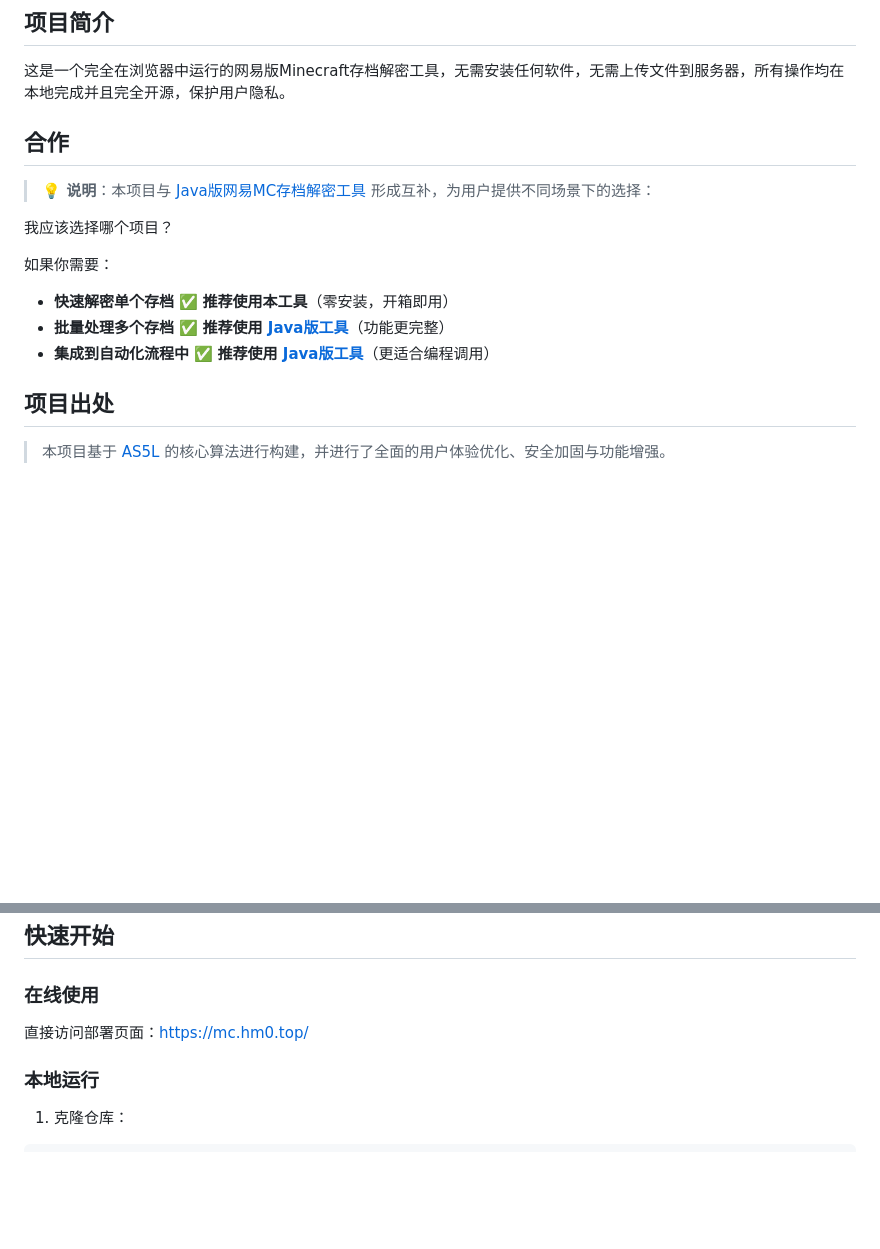
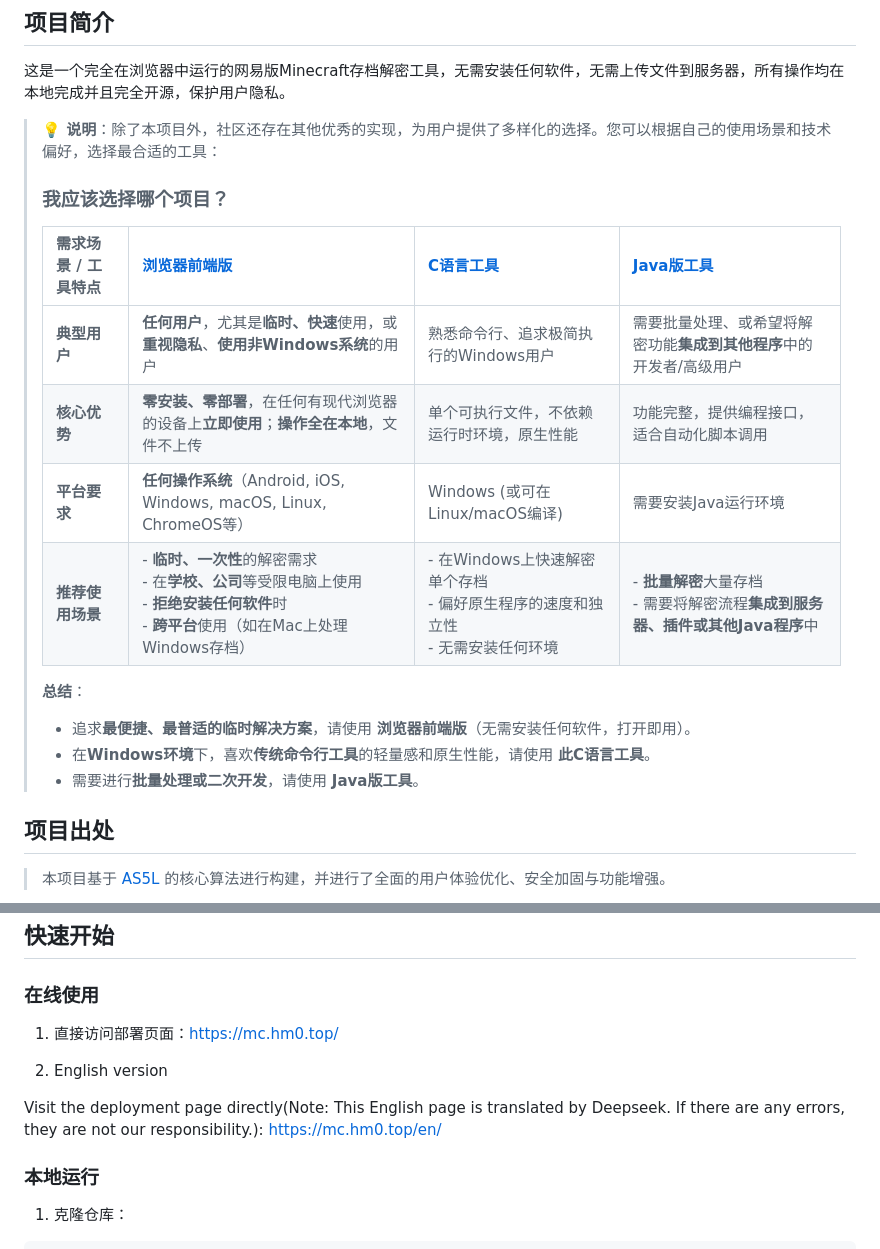
Before and after one commit to ihaiming/NetEaseMC-Decryptor, a Markdown page: README.md, 2 parts joined by grey strips. Drawn GitHub-style; blank space fills up the shorter version.

```diff
--- a/README.md
+++ b/README.md
@@ -4,16 +4,21 @@
 
 这是一个完全在浏览器中运行的网易版Minecraft存档解密工具，无需安装任何软件，无需上传文件到服务器，所有操作均在本地完成并且完全开源，保护用户隐私。
 
-## 合作
-
-> **💡 说明**：本项目与 [Java版网易MC存档解密工具](https://github.com/Jerbvsjhs/NeteaseMcDencrypter) 形成互补，为用户提供不同场景下的选择：
-
-我应该选择哪个项目？
-
-如果你需要：
-- **快速解密单个存档** ✅ **推荐使用本工具**（零安装，开箱即用）
-- **批量处理多个存档** ✅ **推荐使用 [Java版工具](https://github.com/Jerbvsjhs/NeteaseMcDencrypter)**（功能更完整）
-- **集成到自动化流程中** ✅ **推荐使用 [Java版工具](https://github.com/Jerbvsjhs/NeteaseMcDencrypter)**（更适合编程调用）
+> **💡 说明**：除了本项目外，社区还存在其他优秀的实现，为用户提供了多样化的选择。您可以根据自己的使用场景和技术偏好，选择最合适的工具：
+>
+> ### 我应该选择哪个项目？
+>
+> | 需求场景 / 工具特点 | **[浏览器前端版](https://github.com/ihaiming/NetEaseMC-Decryptor/)** | **[C语言工具](https://github.com/Carbonateds/MCWorld-Converter)** | **[Java版工具](https://github.com/Jerbvsjhs/NeteaseMcDencrypter)** |
+> | :--- | :--- | :--- | :--- |
+> | **典型用户** | **任何用户**，尤其是**临时、快速**使用，或**重视隐私**、**使用非Windows系统**的用户 | 熟悉命令行、追求极简执行的Windows用户 | 需要批量处理、或希望将解密功能**集成到其他程序**中的开发者/高级用户 |
+> | **核心优势** | **零安装、零部署**，在任何有现代浏览器的设备上**立即使用**；**操作全在本地**，文件不上传 | 单个可执行文件，不依赖运行时环境，原生性能 | 功能完整，提供编程接口，适合自动化脚本调用 |
+> | **平台要求** | **任何操作系统**（Android, iOS, Windows, macOS, Linux, ChromeOS等） | Windows (或可在Linux/macOS编译) | 需要安装Java运行环境 |
+> | **推荐使用场景** | - **临时、一次性**的解密需求<br>- 在**学校、公司**等受限电脑上使用<br>- **拒绝安装任何软件**时<br>- **跨平台**使用（如在Mac上处理Windows存档） | - 在Windows上快速解密单个存档<br>- 偏好原生程序的速度和独立性<br>- 无需安装任何环境 | - **批量解密**大量存档<br>- 需要将解密流程**集成到服务器、插件或其他Java程序**中 |
+>
+> **总结**：
+> - 追求**最便捷、最普适的临时解决方案**，请使用 **浏览器前端版**（无需安装任何软件，打开即用）。
+> - 在**Windows环境**下，喜欢**传统命令行工具**的轻量感和原生性能，请使用 **此C语言工具**。
+> - 需要进行**批量处理或二次开发**，请使用 **Java版工具**。
 
 ## 项目出处
 
@@ -37,7 +42,12 @@
 
 ### 在线使用
 
-直接访问部署页面：[https://mc.hm0.top/](https://mc.hm0.top/)
+1. 直接访问部署页面：[https://mc.hm0.top/](https://mc.hm0.top/)
+
+2. English version
+
+Visit the deployment page directly(Note: This English page is translated by Deepseek. If there are any errors, they are not our responsibility.):
+[https://mc.hm0.top/en/](https://mc.hm0.top/en/)
 
 ### 本地运行
 
```
